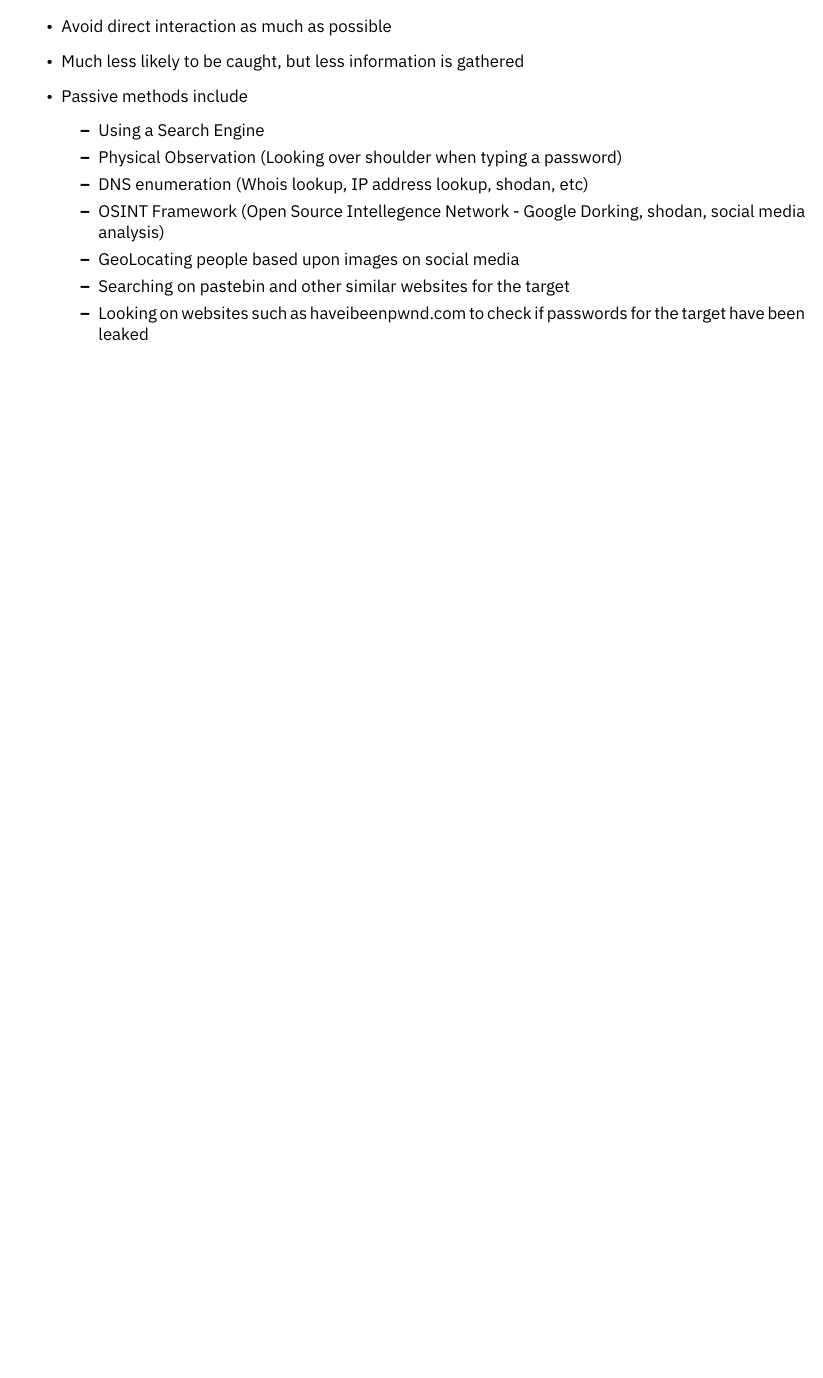
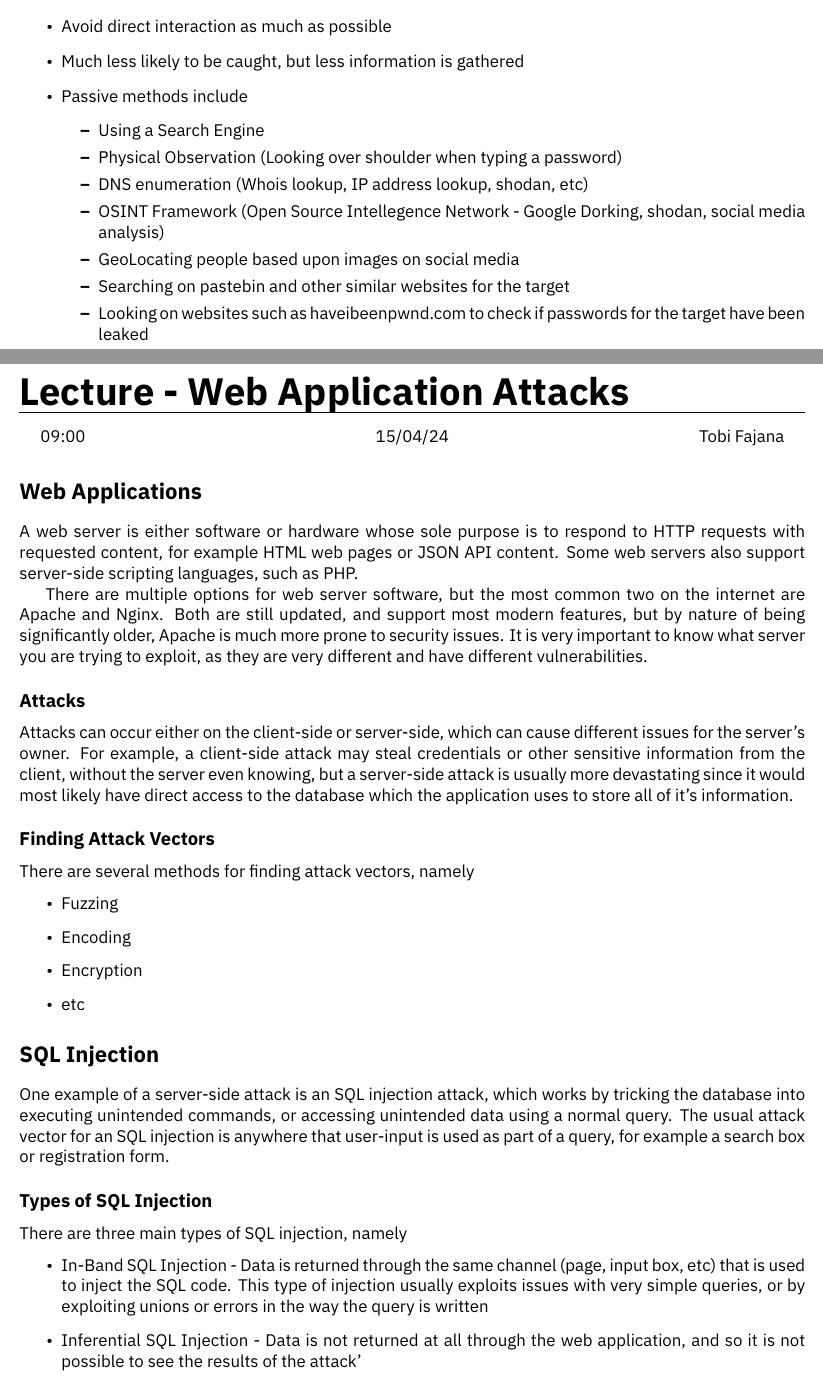
Before and after one commit to HughTB/cs-notes, a LaTeX document (2nd-year/m30239-ehack/m30239.tex, which reads 2nd-year/m30239-ehack/sessions/24-04-15.tex): part of page 5 of 5 before the commit and two parts of pages 5 and 6 of 7 after it, the two joined at a grey line, cut so that both start at the same text, the shorter picture padded with empty space. The pictures show the PDF file 2nd-year/m30239-ehack/m30239.pdf that the author committed with the source.

Commit message:
add ehack lecture

```diff
--- /dev/null
+++ b/2nd-year/m30239-ehack/sessions/24-04-15.tex
@@ -0,0 +1,48 @@
+\lecture{Web Application Attacks}{09:00}{15/04/24}{Tobi Fajana}
+
+\section*{Web Applications}
+
+A web server is either software or hardware whose sole purpose is to respond to HTTP requests with requested content,
+ for example HTML web pages or JSON API content. Some web servers also support server-side scripting languages, such as
+ PHP.
+
+There are multiple options for web server software, but the most common two on the internet are Apache and Nginx. Both
+ are still updated, and support most modern features, but by nature of being significantly older, Apache is much more
+ prone to security issues. It is very important to know what server you are trying to exploit, as they are very different
+ and have different vulnerabilities.
+
+\subsection*{Attacks}
+
+Attacks can occur either on the client-side or server-side, which can cause different issues for the server's owner. For
+ example, a client-side attack may steal credentials or other sensitive information from the client, without the server
+ even knowing, but a server-side attack is usually more devastating since it would most likely have direct access to the
+ database which the application uses to store all of it's information.
+
+\subsection*{Finding Attack Vectors}
+
+There are several methods for finding attack vectors, namely
+\begin{itemize}
+  \item Fuzzing
+  \item Encoding
+  \item Encryption
+  \item etc
+\end{itemize}
+
+\section*{SQL Injection}
+
+One example of a server-side attack is an SQL injection attack, which works by tricking the database into executing
+ unintended commands, or accessing unintended data using a normal query. The usual attack vector for an SQL injection is
+ anywhere that user-input is used as part of a query, for example a search box or registration form.
+
+\subsection*{Types of SQL Injection}
+
+There are three main types of SQL injection, namely
+\begin{itemize}
+  \item In-Band SQL Injection - Data is returned through the same channel (page, input box, etc) that is used to inject
+   the SQL code. This type of injection usually exploits issues with very simple queries, or by exploiting unions or
+   errors in the way the query is written
+  \item Inferential SQL Injection - Data is not returned at all through the web application, and so it is not possible
+   to see the results of the attack'
+  \item Out-of-Band SQL Injection - Data is returned through a different channel to the injection channel, for example
+   through an email or notification
+\end{itemize}
@@ -0,0 +65 @@
+\begin{itemize}
@@ -0,0 +71 @@
+\end{itemize}
```
Also changed, not shown: 2nd-year/m30239-ehack/m30239.tex (+2 -0 lines), 2nd-year/m30239-ehack/m30239.pdf, 2nd-year/m30239-ehack/sessions/24-04-15.tex (21 more changed lines).
